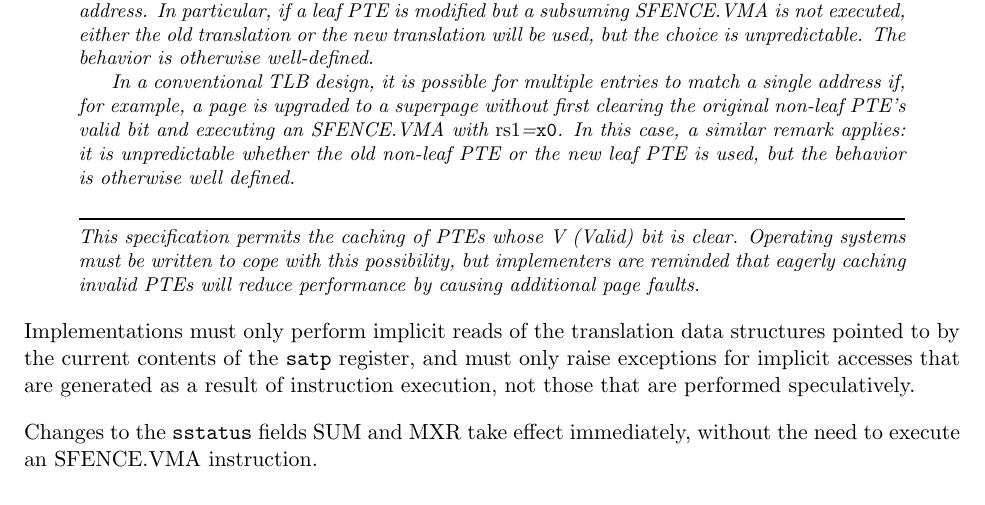
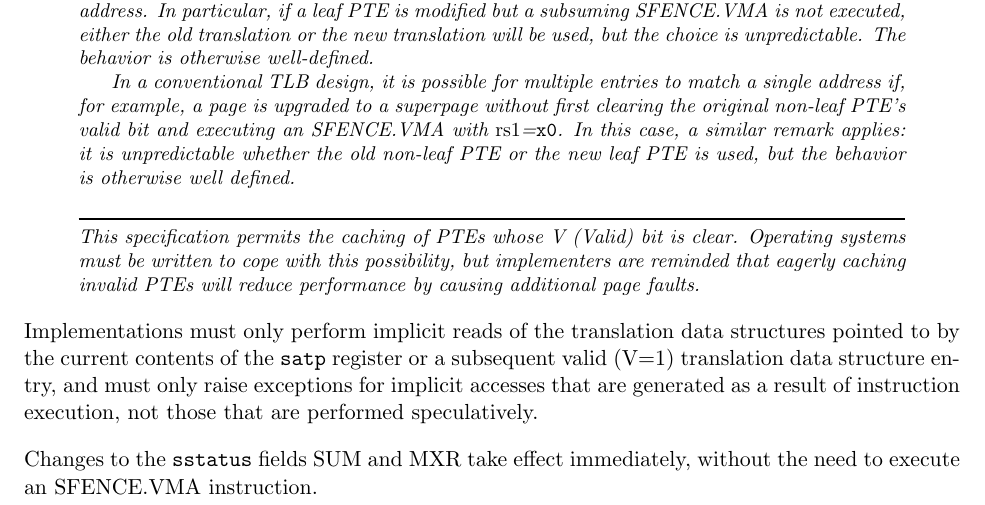
Before and after one commit to riscv/riscv-isa-manual, a LaTeX thesis (src/riscv-privileged.tex, which reads src/supervisor.tex): part of page 83 of 129, cut so that both start at the same text. Compiled offline with pdfLaTeX.

Commit message:
Clarify which implicit reads of the translation structures are allowed

```diff
--- a/src/supervisor.tex
+++ b/src/supervisor.tex
@@ -1103,7 +1103,8 @@ additional page faults.
 
 Implementations must only perform implicit reads of the translation
 data structures pointed to by the current contents of the {\tt satp}
-register, and must only raise exceptions for implicit accesses that are
+register or a subsequent valid (V=1) translation data structure entry,
+and must only raise exceptions for implicit accesses that are
 generated as a result of instruction execution, not those that are
 performed speculatively.
 
```
